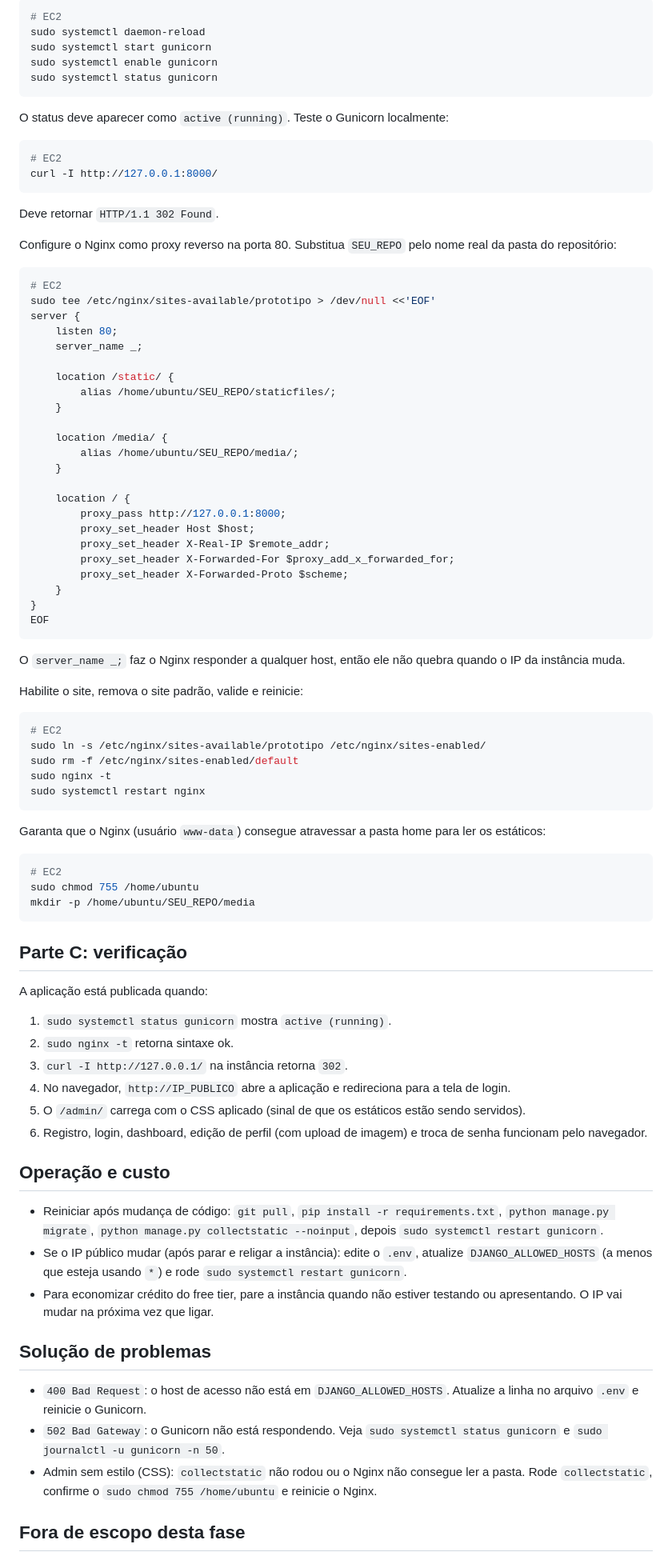
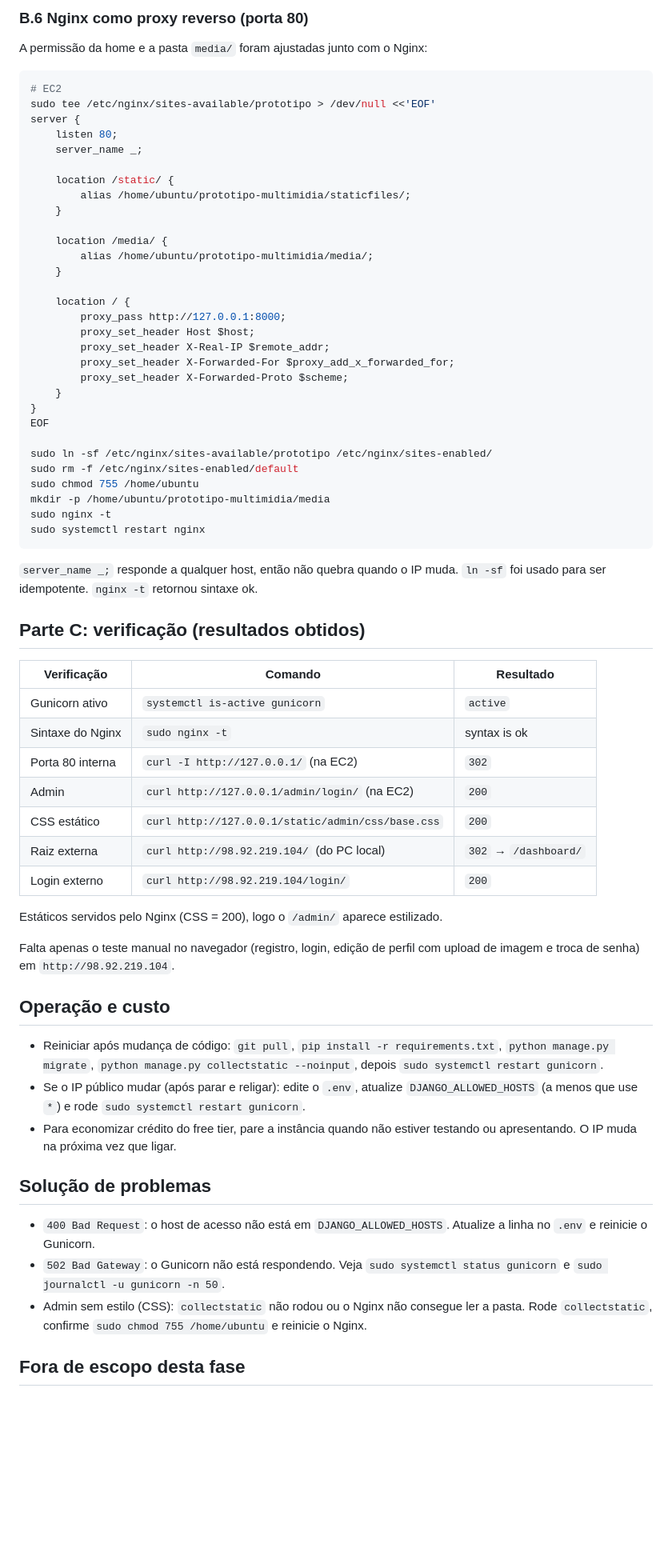
Before and after one commit to guidesiderio/prototipo-multimidia, a Markdown page: DEPLOY.md, the part around one of its changes. Shown at 80% size. Rendered like a GitHub page; blank space fills up the shorter version.

````diff
--- a/DEPLOY.md
+++ b/DEPLOY.md
@@ -170,23 +195,7 @@ Suba e habilite o serviço:
 
-```bash
-# EC2
-sudo systemctl daemon-reload
-sudo systemctl start gunicorn
-sudo systemctl enable gunicorn
-sudo systemctl status gunicorn
-```
+### B.6 Nginx como proxy reverso (porta 80)
 
-O status deve aparecer como `active (running)`. Teste o Gunicorn localmente:
-
-```bash
-# EC2
-curl -I http://127.0.0.1:8000/
-```
-
-Deve retornar `HTTP/1.1 302 Found`.
-
-Configure o Nginx como proxy reverso na porta 80. Substitua `SEU_REPO` pelo nome
-real da pasta do repositório:
+A permissão da home e a pasta `media/` foram ajustadas junto com o Nginx:
 
 ```bash
 # EC2
@@ -196,11 +205,11 @@ server {
     server_name _;
 
     location /static/ {
-        alias /home/ubuntu/SEU_REPO/staticfiles/;
+        alias /home/ubuntu/prototipo-multimidia/staticfiles/;
     }
 
     location /media/ {
-        alias /home/ubuntu/SEU_REPO/media/;
+        alias /home/ubuntu/prototipo-multimidia/media/;
     }
 
     location / {
@@ -212,52 +221,46 @@ server {
     }
 }
 EOF
-```
 
-O `server_name _;` faz o Nginx responder a qualquer host, então ele não quebra
-quando o IP da instância muda.
-
-Habilite o site, remova o site padrão, valide e reinicie:
-
-```bash
-# EC2
-sudo ln -s /etc/nginx/sites-available/prototipo /etc/nginx/sites-enabled/
+sudo ln -sf /etc/nginx/sites-available/prototipo /etc/nginx/sites-enabled/
 sudo rm -f /etc/nginx/sites-enabled/default
+sudo chmod 755 /home/ubuntu
+mkdir -p /home/ubuntu/prototipo-multimidia/media
 sudo nginx -t
 sudo systemctl restart nginx
 ```
 
-Garanta que o Nginx (usuário `www-data`) consegue atravessar a pasta home para
-ler os estáticos:
+`server_name _;` responde a qualquer host, então não quebra quando o IP muda.
+`ln -sf` foi usado para ser idempotente. `nginx -t` retornou sintaxe ok.
 
-```bash
-# EC2
-sudo chmod 755 /home/ubuntu
-mkdir -p /home/ubuntu/SEU_REPO/media
-```
+## Parte C: verificação (resultados obtidos)
 
-## Parte C: verificação
+| Verificação | Comando | Resultado |
+|---|---|---|
+| Gunicorn ativo | `systemctl is-active gunicorn` | `active` |
+| Sintaxe do Nginx | `sudo nginx -t` | syntax is ok |
+| Porta 80 interna | `curl -I http://127.0.0.1/` (na EC2) | `302` |
+| Admin | `curl http://127.0.0.1/admin/login/` (na EC2) | `200` |
+| CSS estático | `curl http://127.0.0.1/static/admin/css/base.css` | `200` |
+| Raiz externa | `curl http://98.92.219.104/` (do PC local) | `302` → `/dashboard/` |
+| Login externo | `curl http://98.92.219.104/login/` | `200` |
 
-A aplicação está publicada quando:
+Estáticos servidos pelo Nginx (CSS = 200), logo o `/admin/` aparece estilizado.
 
-1. `sudo systemctl status gunicorn` mostra `active (running)`.
-2. `sudo nginx -t` retorna sintaxe ok.
-3. `curl -I http://127.0.0.1/` na instância retorna `302`.
-4. No navegador, `http://IP_PUBLICO` abre a aplicação e redireciona para a tela de login.
-5. O `/admin/` carrega com o CSS aplicado (sinal de que os estáticos estão sendo servidos).
-6. Registro, login, dashboard, edição de perfil (com upload de imagem) e troca de senha funcionam pelo navegador.
+Falta apenas o teste manual no navegador (registro, login, edição de perfil com
+upload de imagem e troca de senha) em `http://98.92.219.104`.
 
 ## Operação e custo
 
 - Reiniciar após mudança de código: `git pull`, `pip install -r requirements.txt`, `python manage.py migrate`, `python manage.py collectstatic --noinput`, depois `sudo systemctl restart gunicorn`.
-- Se o IP público mudar (após parar e religar a instância): edite o `.env`, atualize `DJANGO_ALLOWED_HOSTS` (a menos que esteja usando `*`) e rode `sudo systemctl restart gunicorn`.
-- Para economizar crédito do free tier, pare a instância quando não estiver testando ou apresentando. O IP vai mudar na próxima vez que ligar.
+- Se o IP público mudar (após parar e religar): edite o `.env`, atualize `DJANGO_ALLOWED_HOSTS` (a menos que use `*`) e rode `sudo systemctl restart gunicorn`.
+- Para economizar crédito do free tier, pare a instância quando não estiver testando ou apresentando. O IP muda na próxima vez que ligar.
 
 ## Solução de problemas
 
-- `400 Bad Request`: o host de acesso não está em `DJANGO_ALLOWED_HOSTS`. Atualize a linha no arquivo `.env` e reinicie o Gunicorn.
+- `400 Bad Request`: o host de acesso não está em `DJANGO_ALLOWED_HOSTS`. Atualize a linha no `.env` e reinicie o Gunicorn.
 - `502 Bad Gateway`: o Gunicorn não está respondendo. Veja `sudo systemctl status gunicorn` e `sudo journalctl -u gunicorn -n 50`.
-- Admin sem estilo (CSS): `collectstatic` não rodou ou o Nginx não consegue ler a pasta. Rode `collectstatic`, confirme o `sudo chmod 755 /home/ubuntu` e reinicie o Nginx.
+- Admin sem estilo (CSS): `collectstatic` não rodou ou o Nginx não consegue ler a pasta. Rode `collectstatic`, confirme `sudo chmod 755 /home/ubuntu` e reinicie o Nginx.
 
 ## Fora de escopo desta fase
 
````
Also changed, not shown: other parts of DEPLOY.md (+98 -73 lines).
